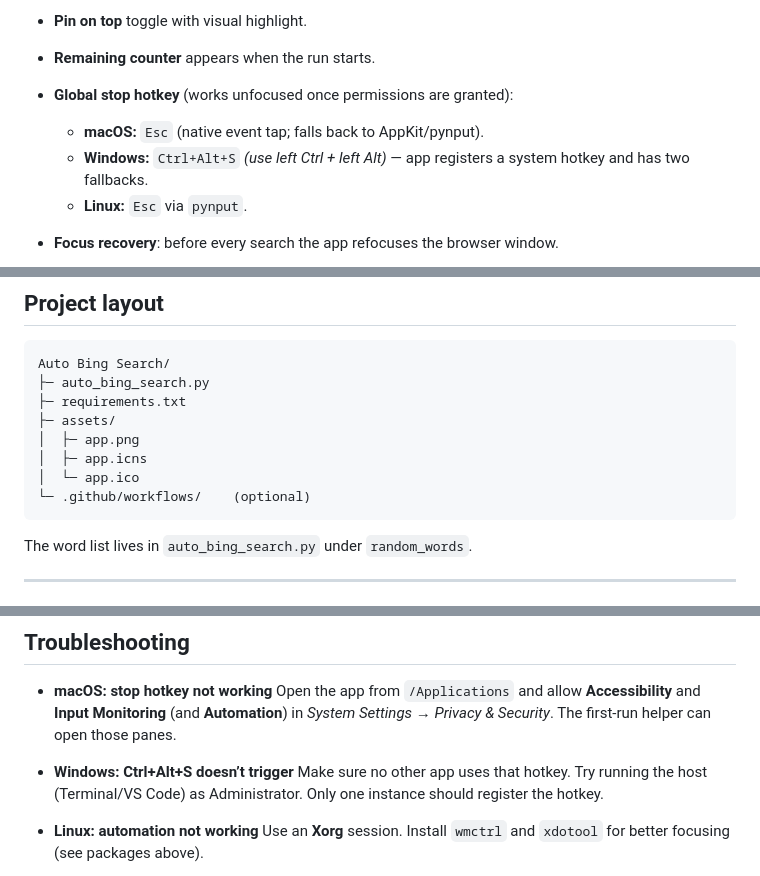
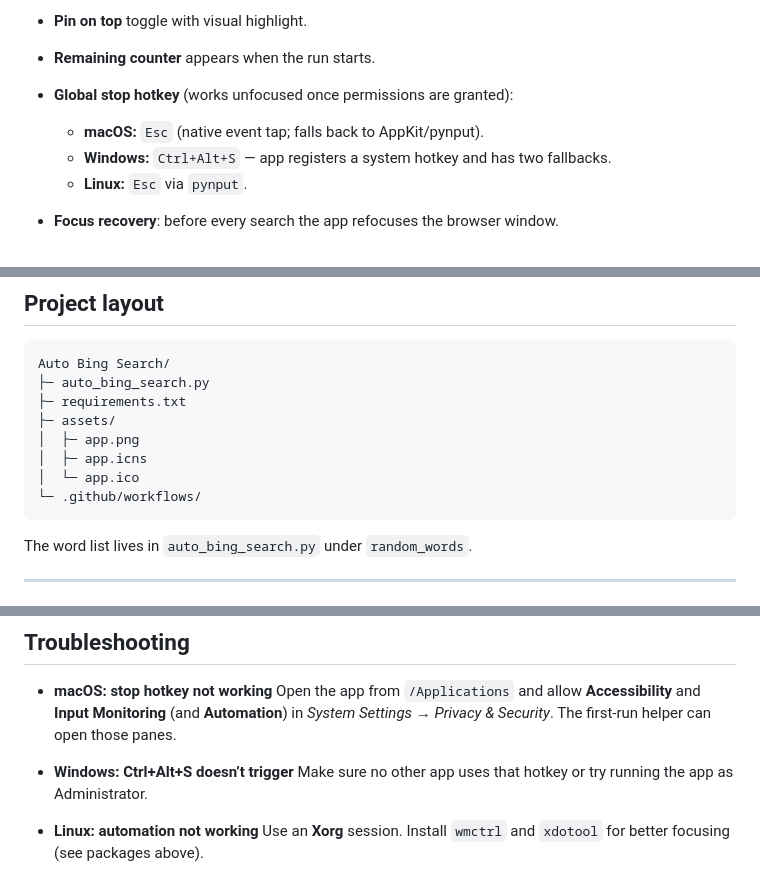
Before and after one commit to knightxr/auto-bing-search, a Markdown page: README.md, 3 parts joined by grey strips. Drawn GitHub-style.

````diff
--- a/README.md
+++ b/README.md
@@ -13,7 +13,7 @@ A tiny cross-platform desktop app that opens your browser and runs a series of B
 * **Global stop hotkey** (works unfocused once permissions are granted):
 
   * **macOS:** `Esc` (native event tap; falls back to AppKit/pynput).
-  * **Windows:** `Ctrl+Alt+S` *(use left Ctrl + left Alt)* — app registers a system hotkey and has two fallbacks.
+  * **Windows:** `Ctrl+Alt+S` — app registers a system hotkey and has two fallbacks.
   * **Linux:** `Esc` via `pynput`.
 * **Focus recovery**: before every search the app refocuses the browser window.
 * **Search box first, address bar if needed**: types into Bing’s on-page box; if that can’t be focused, it focuses the address bar and types the query like normal text.
@@ -54,7 +54,7 @@ Auto Bing Search/
 │  ├─ app.png
 │  ├─ app.icns
 │  └─ app.ico
-└─ .github/workflows/    (optional)
+└─ .github/workflows/
 ```
 
 The word list lives in `auto_bing_search.py` under `random_words`.
@@ -135,7 +135,7 @@ python auto_bing_search.py
   Open the app from `/Applications` and allow **Accessibility** and **Input Monitoring** (and **Automation**) in *System Settings → Privacy & Security*. The first-run helper can open those panes.
 
 * **Windows: Ctrl+Alt+S doesn’t trigger**
-  Make sure no other app uses that hotkey. Try running the host (Terminal/VS Code) as Administrator. Only one instance should register the hotkey.
+  Make sure no other app uses that hotkey or try running the app as Administrator.
 
 * **Linux: automation not working**
   Use an **Xorg** session. Install `wmctrl` and `xdotool` for better focusing (see packages above).
````
